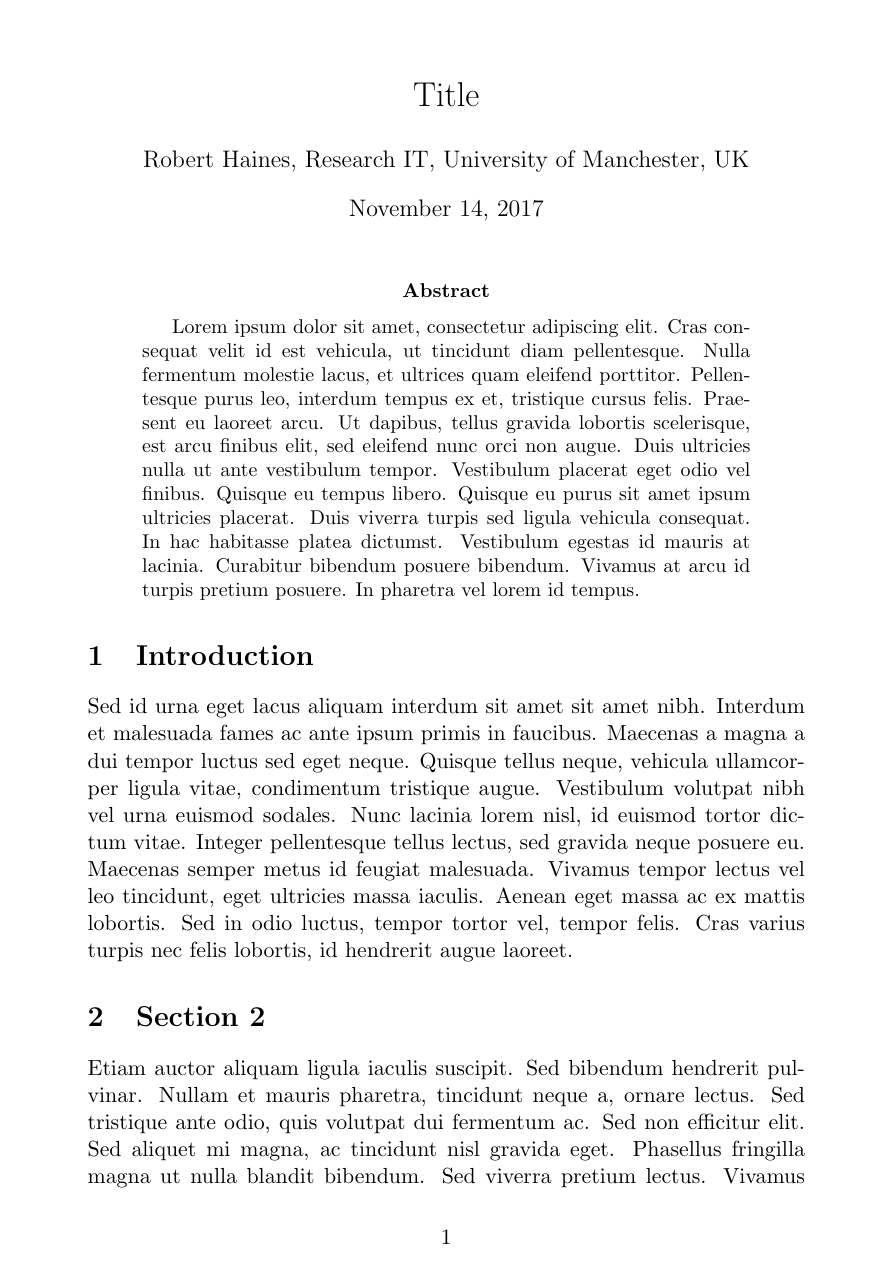
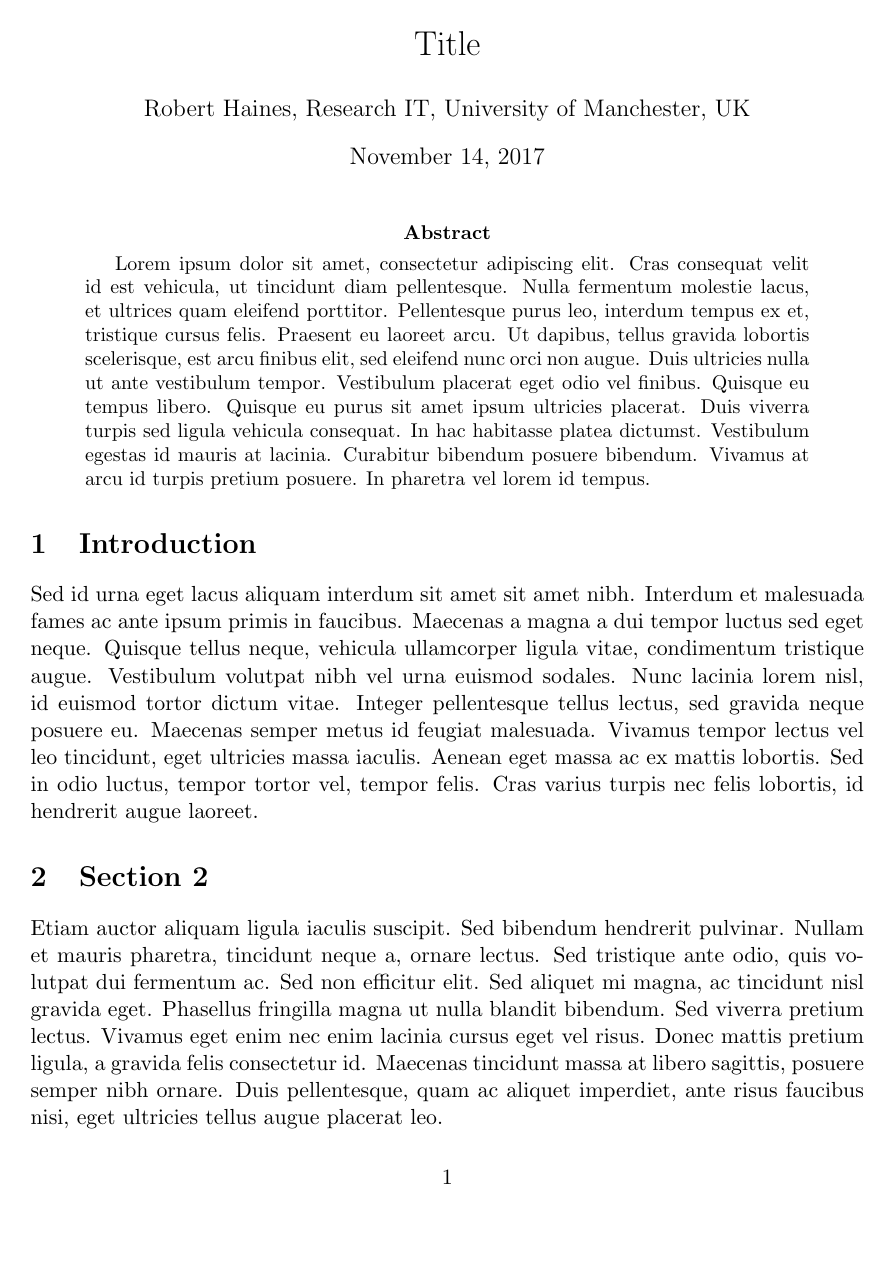
Before and after one commit to hainesr/report_template, a LaTeX paper (report.tex): page 1 of 2 before the commit and the whole page after it. Compiled offline with pdfLaTeX.

Commit message:
Use the geometry package to set paper size.

```diff
--- a/report.tex
+++ b/report.tex
@@ -1,4 +1,6 @@
-\documentclass[11pt,a4paper]{article}
+\documentclass[11pt]{article}
+
+\usepackage[a4paper]{geometry}
 
 % \renewcommand{\abstractname}{Executive Summary}
 
```
